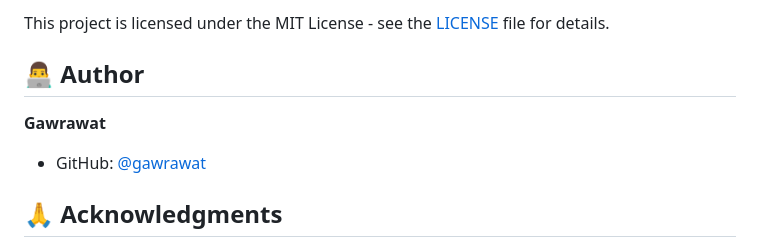
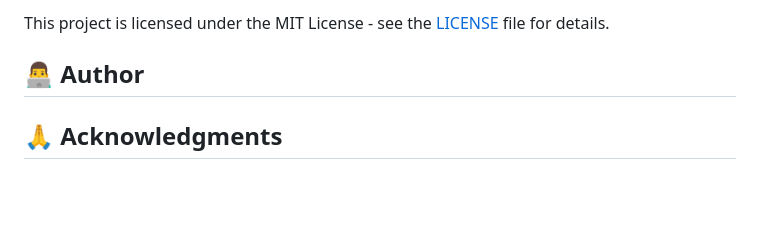
Before and after one commit to IT24101734/Land-Sales-Management-System-, a Markdown page: README.md, the part around the change. Drawn GitHub-style; blank space fills up the shorter version.

```diff
--- a/README.md
+++ b/README.md
@@ -237,8 +237,7 @@ This project is licensed under the MIT License - see the [LICENSE](LICENSE) file
 
 ## 👨‍💻 Author
 
-**Gawrawat**
-- GitHub: [@gawrawat](https://github.com/gawrawat)
+
 
 ## 🙏 Acknowledgments
 
```
